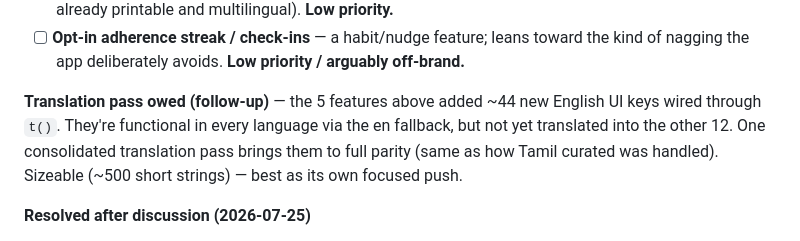
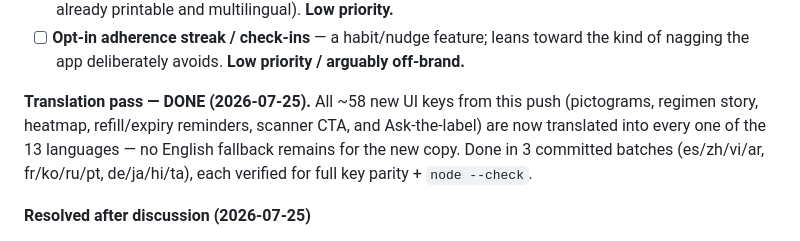
Before and after one commit to privi-doughnut/plainscript, a Markdown page: PROGRESS.md, the part around the change. Rendered like a GitHub page.

Commit message:
Mark translation pass complete (13-language parity for new features)
Co-Authored-By: Claude Opus 4.8 <noreply@anthropic.com>
Claude-Session: https://claude.ai/code/session_01KTxfAC1FcxxH7zoQfyXh9N

```diff
--- a/PROGRESS.md
+++ b/PROGRESS.md
@@ -61,7 +61,7 @@ A batch of bigger features, sequenced by value × low-risk × no-new-dependency.
 - [ ] **Traveling-with-meds helper** — real but niche, and overlaps a lot with the new regimen story (which is already printable and multilingual). **Low priority.**
 - [ ] **Opt-in adherence streak / check-ins** — a habit/nudge feature; leans toward the kind of nagging the app deliberately avoids. **Low priority / arguably off-brand.**
 
-**Translation pass owed (follow-up)** — the 5 features above added ~44 new English UI keys wired through `t()`. They're functional in every language via the en fallback, but not yet translated into the other 12. One consolidated translation pass brings them to full parity (same as how Tamil curated was handled). Sizeable (~500 short strings) — best as its own focused push.
+**Translation pass — DONE (2026-07-25).** All ~58 new UI keys from this push (pictograms, regimen story, heatmap, refill/expiry reminders, scanner CTA, and Ask-the-label) are now translated into every one of the 13 languages — no English fallback remains for the new copy. Done in 3 committed batches (es/zh/vi/ar, fr/ko/ru/pt, de/ja/hi/ta), each verified for full key parity + `node --check`.
 
 **Resolved after discussion (2026-07-25)**
 - [X] **Point-and-decode (OCR)** — **decided against.** The barcode scanner already covers type-free input at higher reliability and zero dependency; OCR's only unique win (pharmacy vials) is the hardest OCR case and would cost a ~2 MB dependency that breaks the offline/CSP design. Instead, **made the existing scanner discoverable** — a labeled "Or scan the barcode on the box" CTA under the Decode field (was just a tiny icon).
```
